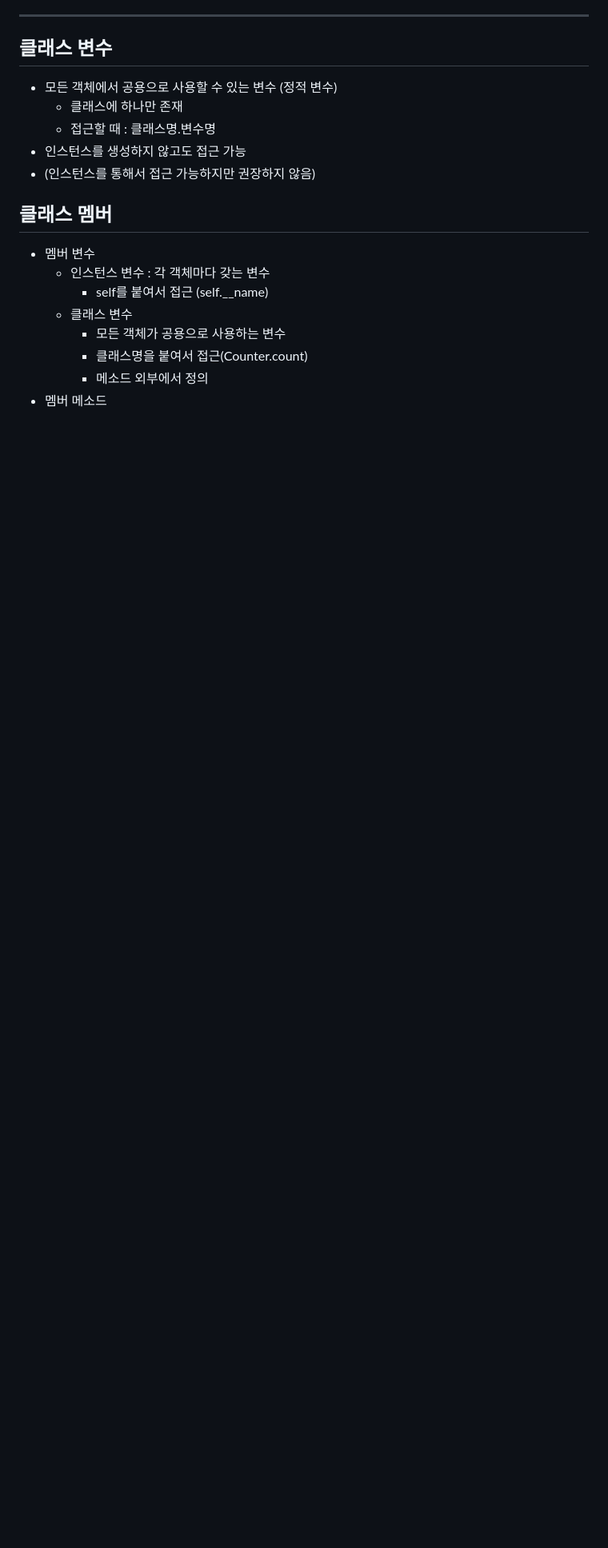
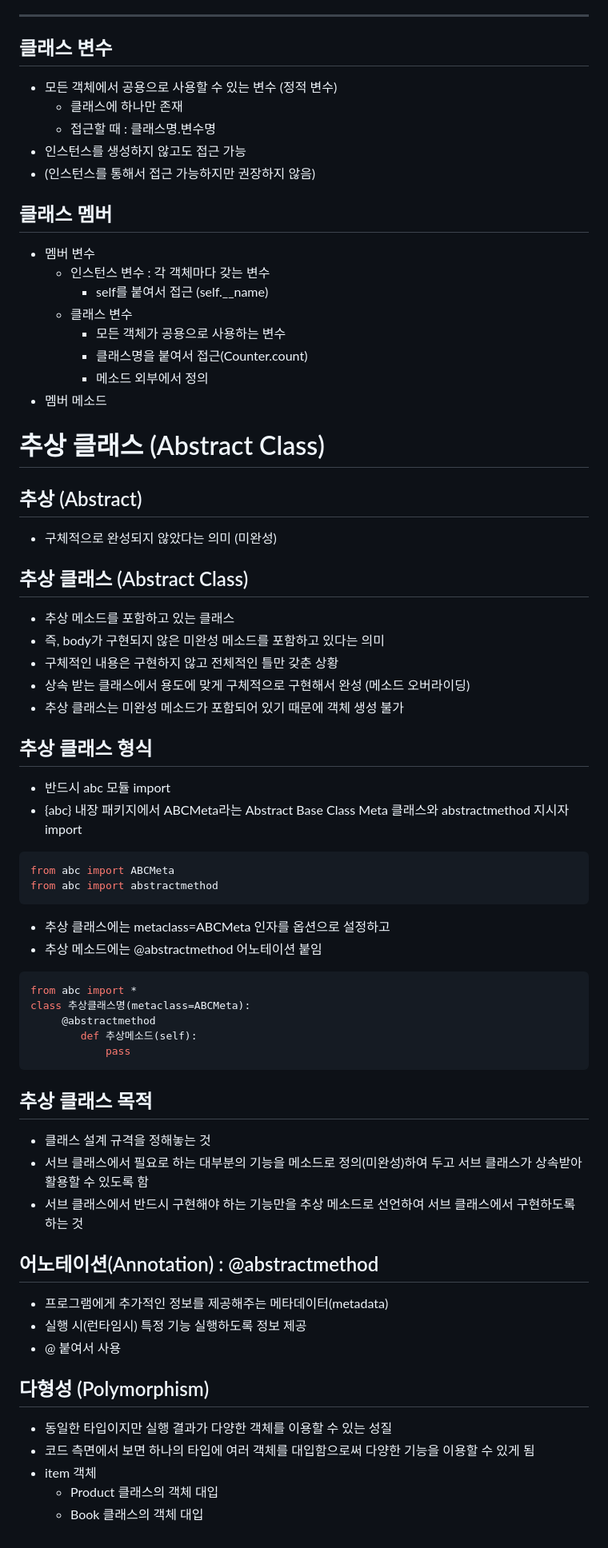
Before and after one commit to apej88/TIL, a Markdown page: Python/class.md, the part around the change. Shown: that part at 80% size. Rendered like a GitHub page; blank space fills up the shorter version.

Commit message:
python abstract class

````diff
--- a/Python/class.md
+++ b/Python/class.md
@@ -101,3 +101,48 @@ tv.volume = 20
         - 클래스명을 붙여서 접근(Counter.count)
         - 메소드 외부에서 정의
 - 멤버 메소드
+
+# 추상 클래스 (Abstract Class)
+## 추상 (Abstract)
+- 구체적으로 완성되지 않았다는 의미 (미완성)
+
+## 추상 클래스 (Abstract Class)
+- 추상 메소드를 포함하고 있는 클래스
+- 즉, body가 구현되지 않은 미완성 메소드를 포함하고 있다는 의미
+- 구체적인 내용은 구현하지 않고 전체적인 틀만 갖춘 상황
+- 상속 받는 클래스에서 용도에 맞게 구체적으로 구현해서 완성 (메소드 오버라이딩)
+- 추상 클래스는 미완성 메소드가 포함되어 있기 때문에 객체 생성 불가
+
+## 추상 클래스 형식
+- 반드시 abc 모듈 import
+- {abc} 내장 패키지에서 ABCMeta라는 Abstract Base Class Meta 클래스와 abstractmethod 지시자 import
+```python
+from abc import ABCMeta
+from abc import abstractmethod
+```
+- 추상 클래스에는 metaclass=ABCMeta 인자를 옵션으로 설정하고
+- 추상 메소드에는 @abstractmethod 어노테이션 붙임
+```python
+from abc import *
+class 추상클래스명(metaclass=ABCMeta):
+     @abstractmethod
+        def 추상메소드(self):
+            pass
+```
+
+## 추상 클래스 목적
+- 클래스 설계 규격을 정해놓는 것
+- 서브 클래스에서 필요로 하는 대부분의 기능을 메소드로 정의(미완성)하여 두고 서브 클래스가 상속받아 활용할 수 있도록 함
+- 서브 클래스에서 반드시 구현해야 하는 기능만을 추상 메소드로 선언하여 서브 클래스에서 구현하도록 하는 것
+
+## 어노테이션(Annotation) : @abstractmethod
+- 프로그램에게 추가적인 정보를 제공해주는 메타데이터(metadata)
+- 실행 시(런타임시) 특정 기능 실행하도록 정보 제공
+- @ 붙여서 사용
+
+## 다형성 (Polymorphism)
+- 동일한 타입이지만 실행 결과가 다양한 객체를 이용할 수 있는 성질
+- 코드 측면에서 보면 하나의 타입에 여러 객체를 대입함으로써 다양한 기능을 이용할 수 있게 됨
+- item 객체
+    - Product 클래스의 객체 대입
+    - Book 클래스의 객체 대입
````
